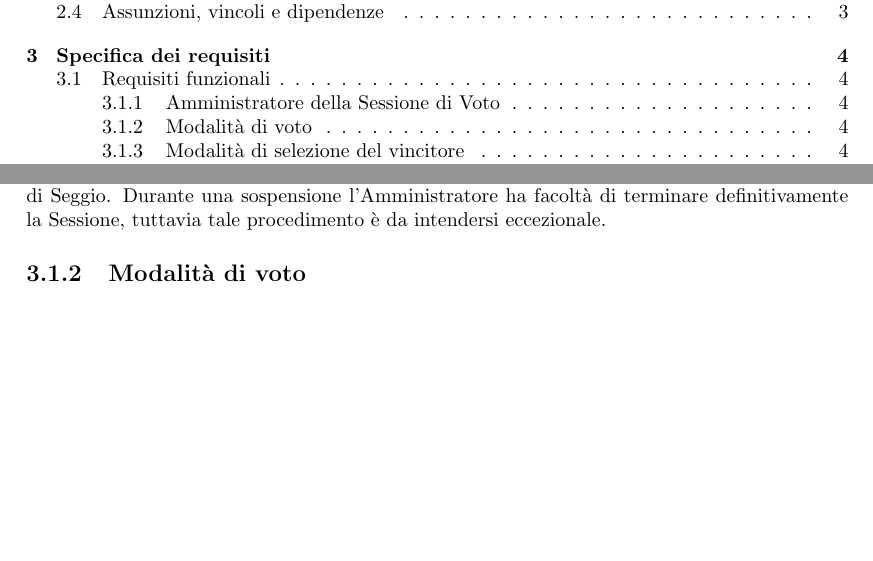
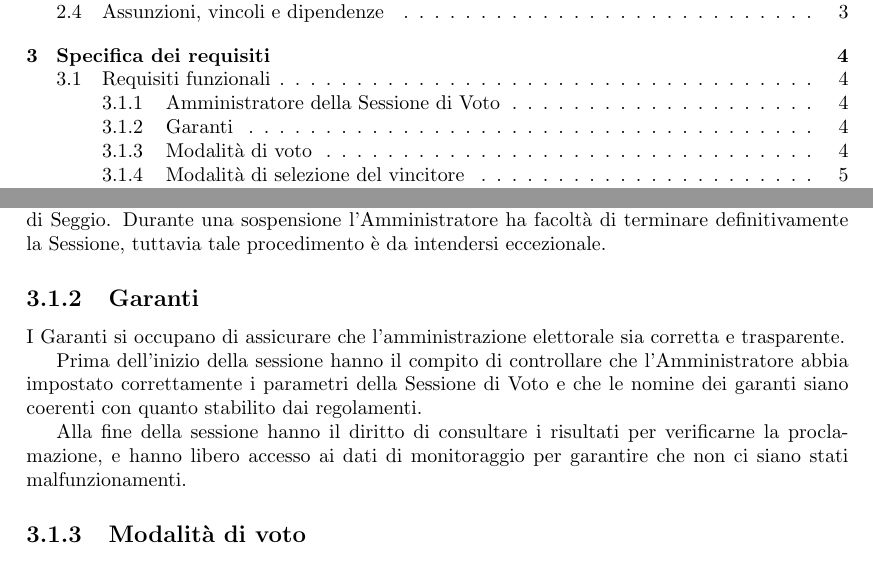
Before and after one commit to sgorblex-unimi/SVeSE_docs, a LaTeX document (RASD.tex): two parts of pages 2 and 5 of 9, joined at a grey line, cut so that both start at the same text, the shorter picture padded with empty space. Compiled offline with pdfLaTeX.

Commit message:
Aggiunta la sezione di descrizione per i garanti

```diff
--- a/RASD.tex
+++ b/RASD.tex
@@ -125,6 +125,13 @@ L'Amministratore della Sessione di Voto si occupa di aggiungere i Garanti (prede
 Una volta ricevuta la verifica da parte dei Garanti, l'Amministratore può dare il via alla Sessione di Voto, durante la quale gli elettori possono esprimere i rispettivi suffragi. L'amministratore inserisce nel sistema i dettagli sulla Sessione di Voto, compresa la sua durata. Quest'ultima è regolata da un timer allo scadere del quale la Sessione è conclusa.
 
 L'amministratore ha la facoltà di sospendere la Sessione qualora una situazione eccezionale lo richieda. Eventuali richieste di sospensione sono inviate all'Amministratore dai Responsabili di Seggio. Durante una sospensione l'Amministratore ha facoltà di terminare definitivamente la Sessione, tuttavia tale procedimento è da intendersi eccezionale.
+
+\subsection{Garanti}
+I Garanti si occupano di assicurare che l'amministrazione elettorale sia corretta e trasparente.
+
+Prima dell'inizio della sessione hanno il compito di controllare che l'Amministratore abbia impostato correttamente i parametri della Sessione di Voto e che le nomine dei garanti siano coerenti con quanto stabilito dai regolamenti.
+
+Alla fine della sessione hanno il diritto di consultare i risultati per verificarne la proclamazione, e hanno libero accesso ai dati di monitoraggio per garantire che non ci siano stati malfunzionamenti.
 
 
 \subsection{Modalità di voto}
```
